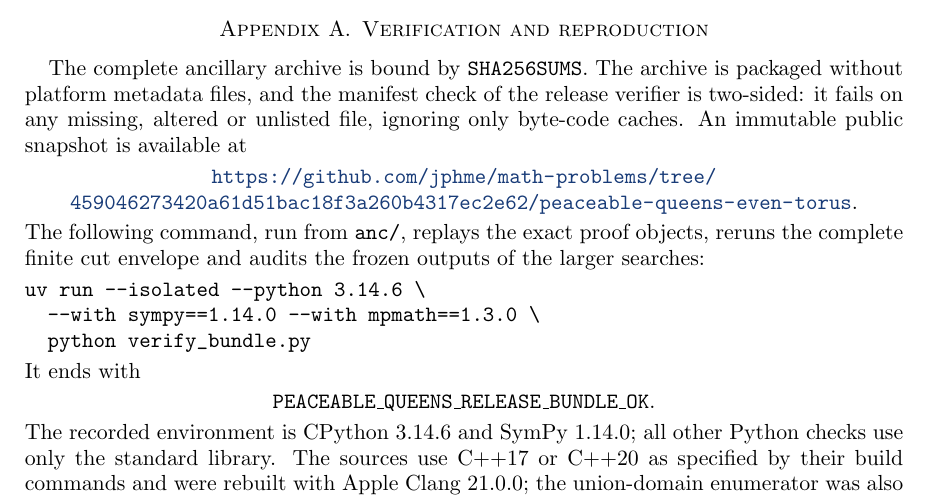
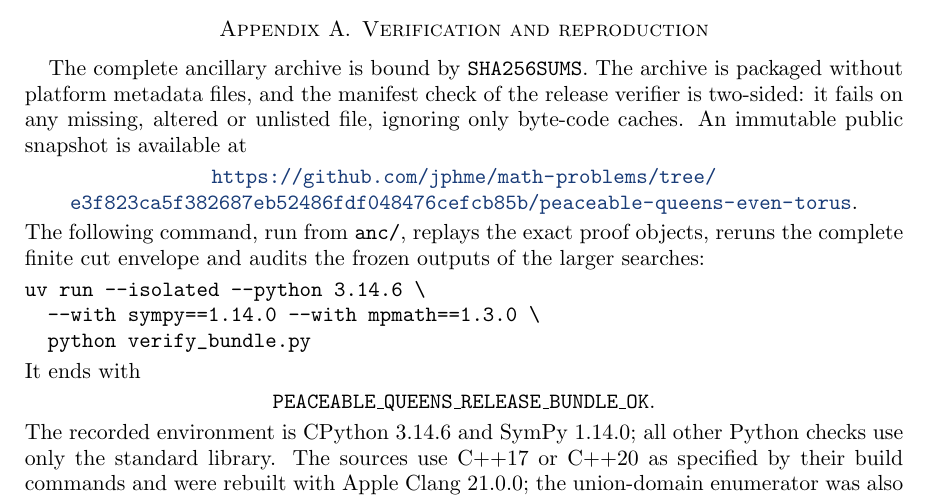
Before and after one commit to jphme/math-problems, a LaTeX paper (peaceable-queens-even-torus/peace_even_torus.tex): part of page 21 of 23, cut so that both start at the same text. Compiled offline with pdfLaTeX.

Commit message:
peaceable queens: pin verified artifact snapshot e3f823c
Co-Authored-By: Claude Fable 5 <noreply@anthropic.com>

```diff
--- a/peaceable-queens-even-torus/peace_even_torus.tex
+++ b/peaceable-queens-even-torus/peace_even_torus.tex
@@ -1373,7 +1373,7 @@ release verifier is two-sided: it fails on any missing, altered or unlisted
 file, ignoring only byte-code caches.  An immutable
 public snapshot is available at
 \begin{center}
-\url{https://github.com/jphme/math-problems/tree/459046273420a61d51bac18f3a260b4317ec2e62/peaceable-queens-even-torus}.
+\url{https://github.com/jphme/math-problems/tree/e3f823ca5f382687eb52486fdf048476cefcb85b/peaceable-queens-even-torus}.
 \end{center}
 The following command, run from \texttt{anc/}, replays the exact proof
 objects, reruns the complete finite cut envelope and audits the frozen
```
Also changed, not shown: peaceable-queens-even-torus/peace_even_torus.pdf, 1 other file.
